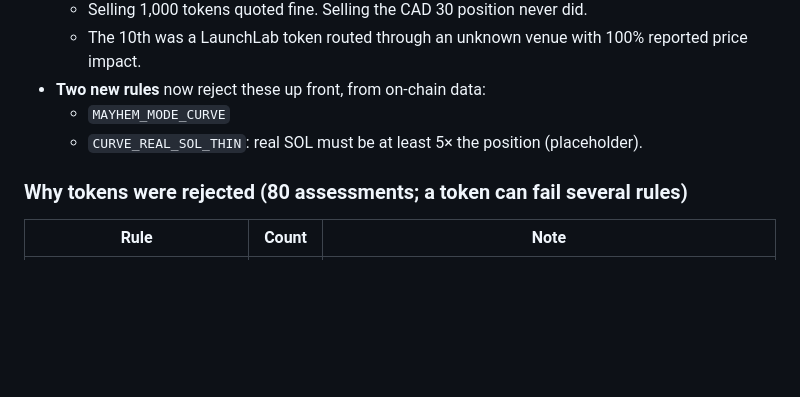
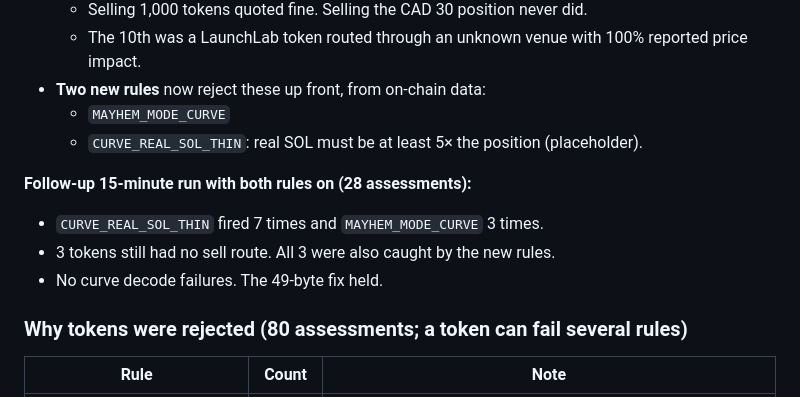
Before and after one commit to guri7015-rgb/jarvis-Trading-2.0, a Markdown page: solana-bot/docs/PHASE3-REPORT.md, the part around the change. GitHub-like rendering; blank space fills up the shorter version.

Commit message:
Phase 3 report: add follow-up run with mayhem and real-reserve rules
Co-Authored-By: Claude Opus 5.5 <noreply@anthropic.com>
Claude-Session: https://claude.ai/code/session_01Tc8rLxuNHA9sqgmzGGhFz5

```diff
--- a/solana-bot/docs/PHASE3-REPORT.md
+++ b/solana-bot/docs/PHASE3-REPORT.md
@@ -79,6 +79,11 @@ This is what buying CAD 30 and immediately selling it back would have cost, from
   - `MAYHEM_MODE_CURVE`
   - `CURVE_REAL_SOL_THIN`: real SOL must be at least 5× the position (placeholder).
 
+**Follow-up 15-minute run with both rules on (28 assessments):**
+- `CURVE_REAL_SOL_THIN` fired 7 times and `MAYHEM_MODE_CURVE` 3 times.
+- 3 tokens still had no sell route. All 3 were also caught by the new rules.
+- No curve decode failures. The 49-byte fix held.
+
 ### Why tokens were rejected (80 assessments; a token can fail several rules)
 
 | Rule | Count | Note |
```
